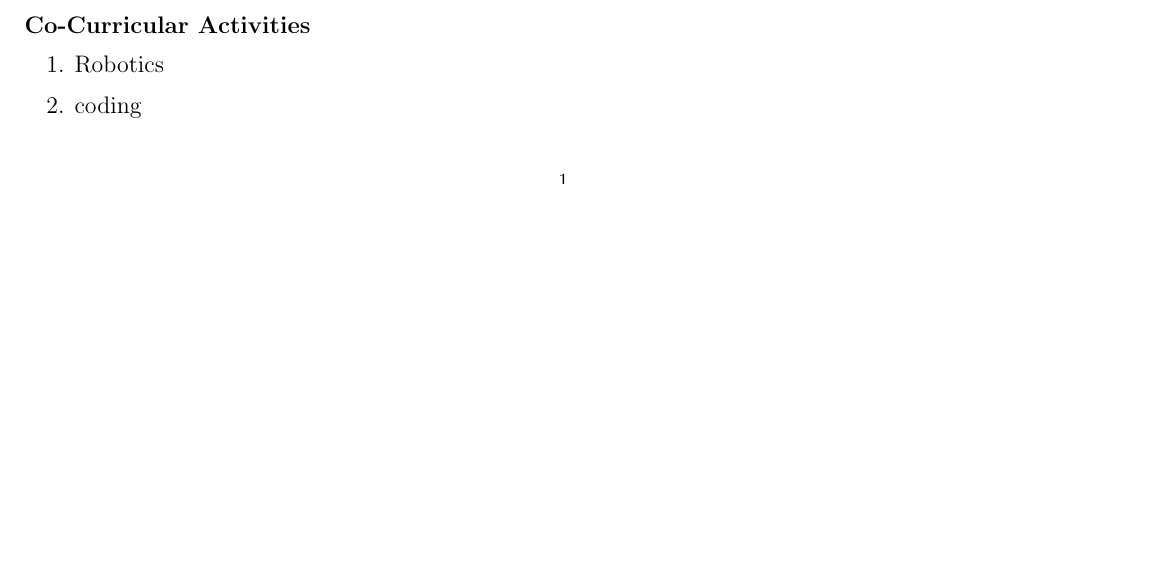
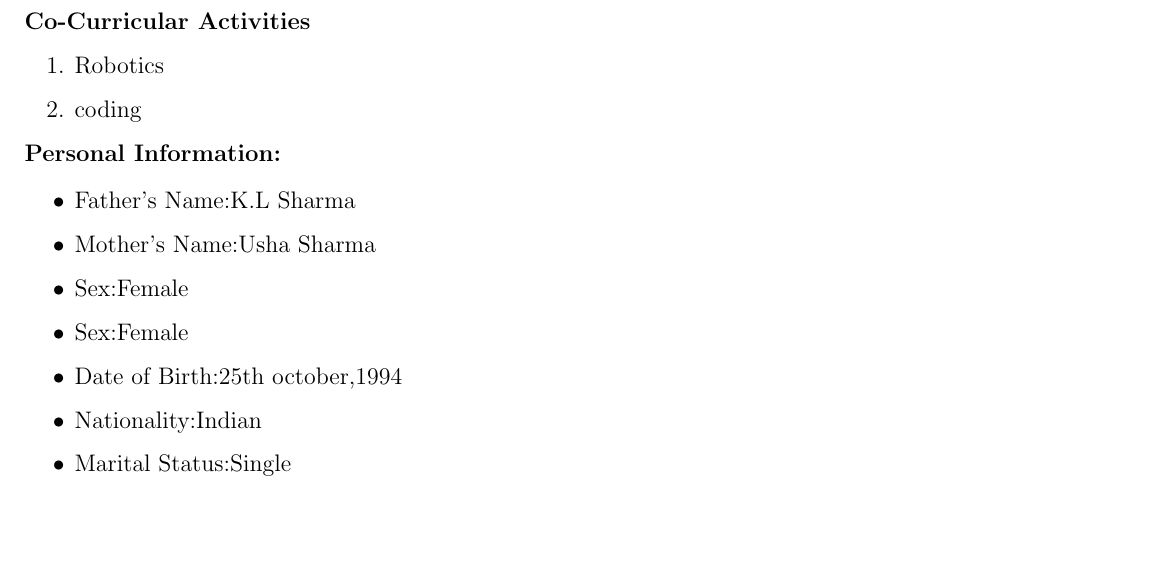
Before and after one commit to kanupriya101/kanupriya_resume, a LaTeX CV (kanupriya_resume.tex): part of the page before the commit and part of page 2 of 2 after it, cut so that both start at the same text, the shorter picture padded with empty space. Compiled offline with pdfLaTeX.

Commit message:
personal information

```diff
--- a/kanupriya_resume.tex
+++ b/kanupriya_resume.tex
@@ -78,13 +78,26 @@
 		\item Public speaking (debates)\\
 
 	\end{itemize}
-	\textbf{Co-Curricular Activities}
+
+
+
+	\textbf{ \linebreak Co-Curricular Activities}
 		\begin{enumerate}
 			\item Robotics\\
 			\item coding
+		\end{enumerate}
 
+		 \textbf{Personal Information:}\\
 
-		\end{enumerate}
+		 \begin{itemize}
+		 	\item Father's Name:K.L Sharma\\
+		 	\item Mother's Name:Usha Sharma\\
+		 	\item Sex:Female\\
+		 	\item Sex:Female\\
+		 	\item Date of Birth:25th october,1994\\
+		 	\item Nationality:Indian\\
+		 	\item Marital Status:Single\\
+		 \end{itemize}
 
 \end{flushleft}
 
```
Also changed, not shown: kanupriya_resume.pdf, 2 other files.
